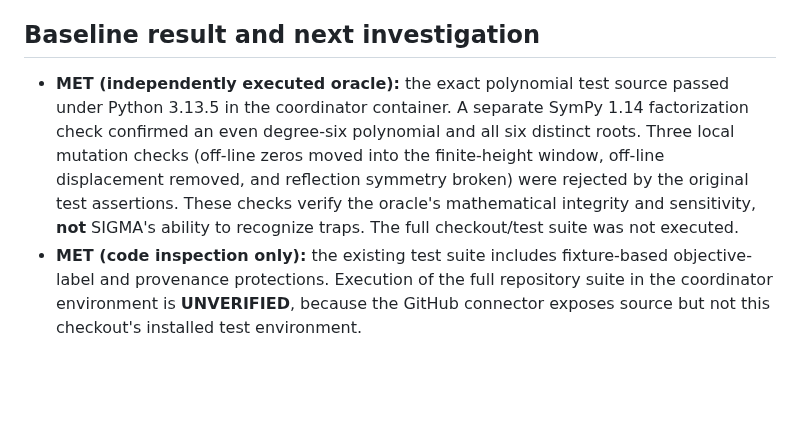
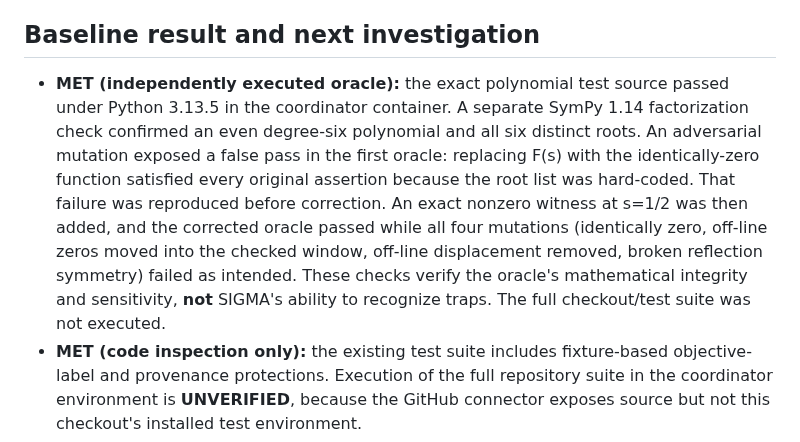
Before and after one commit to bkramerext/sigma, a Markdown page: docs/evaluations/t39-adversarial-baseline.md, the part around the change. GitHub-like rendering; blank space fills up the shorter version.

Commit message:
T39 document reproduced oracle false pass and adversarial correction

```diff
--- a/docs/evaluations/t39-adversarial-baseline.md
+++ b/docs/evaluations/t39-adversarial-baseline.md
@@ -75,7 +75,7 @@ For each case, score from 0 (wrong/missed), 1 (qualified or partly correct), to
 
 ## Baseline result and next investigation
 
-- **MET (independently executed oracle):** the exact polynomial test source passed under Python 3.13.5 in the coordinator container. A separate SymPy 1.14 factorization check confirmed an even degree-six polynomial and all six distinct roots. Three local mutation checks (off-line zeros moved into the finite-height window, off-line displacement removed, and reflection symmetry broken) were rejected by the original test assertions. These checks verify the oracle's mathematical integrity and sensitivity, **not** SIGMA's ability to recognize traps. The full checkout/test suite was not executed.
+- **MET (independently executed oracle):** the exact polynomial test source passed under Python 3.13.5 in the coordinator container. A separate SymPy 1.14 factorization check confirmed an even degree-six polynomial and all six distinct roots. An adversarial mutation exposed a false pass in the first oracle: replacing F(s) with the identically-zero function satisfied every original assertion because the root list was hard-coded. That failure was reproduced before correction. An exact nonzero witness at s=1/2 was then added, and the corrected oracle passed while all four mutations (identically zero, off-line zeros moved into the checked window, off-line displacement removed, broken reflection symmetry) failed as intended. These checks verify the oracle's mathematical integrity and sensitivity, **not** SIGMA's ability to recognize traps. The full checkout/test suite was not executed.
 - **MET (code inspection only):** the existing test suite includes fixture-based objective-label and provenance protections. Execution of the full repository suite in the coordinator environment is **UNVERIFIED**, because the GitHub connector exposes source but not this checkout's installed test environment.
 - **UNVERIFIED:** real-agent skepticism, useful strategy adaptation, mathematical partial-result generation, runtime tool availability in user deployment, and UI/report behavior on an actual T39 run.
 - **PENDING T37:** reliable propagation of unresolved obligations across longer and older session histories.
```
